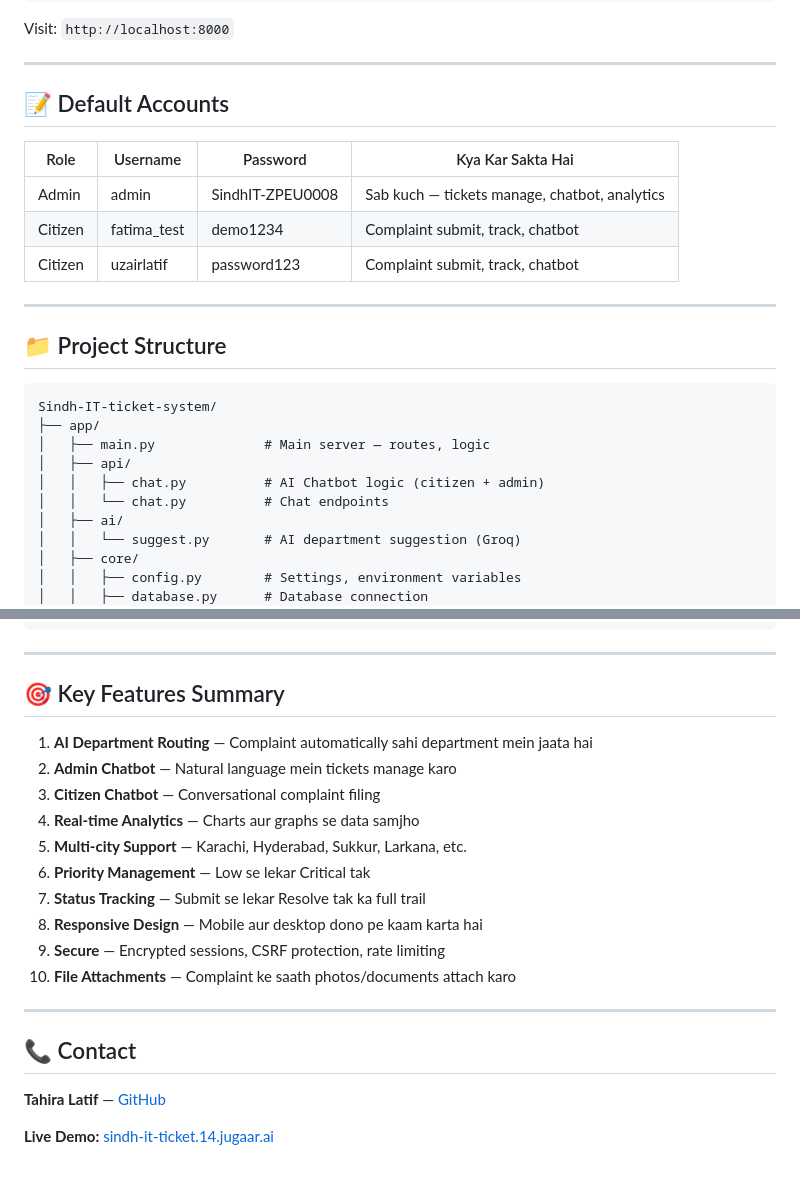
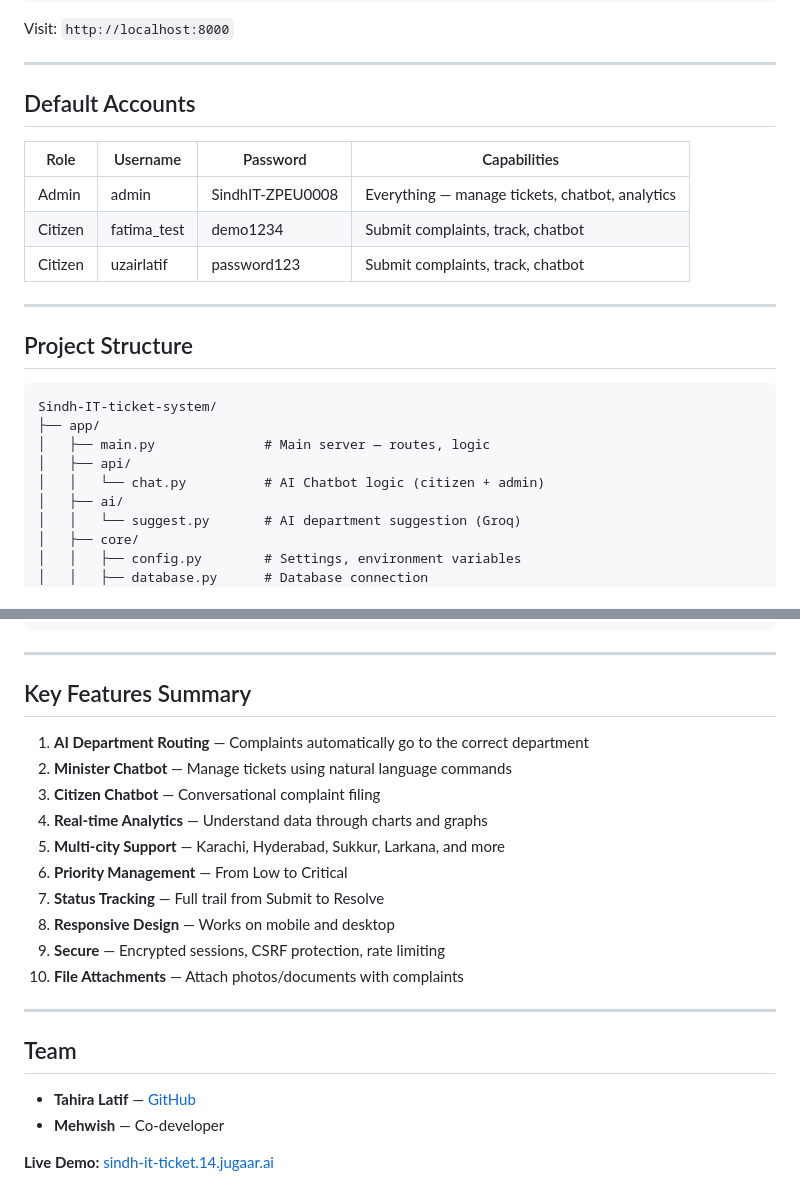
Before and after one commit to tahiralatif/Sindh-IT-ticket-system, a Markdown page: README.md, 2 parts joined by grey strips. Drawn GitHub-style.

````diff
--- a/README.md
+++ b/README.md
@@ -205,25 +200,24 @@ Visit: `http://localhost:8000`
 
 ---
 
-## 📝 Default Accounts
+## Default Accounts
 
-| Role | Username | Password | Kya Kar Sakta Hai |
-|------|----------|----------|-------------------|
-| Admin | admin | SindhIT-ZPEU0008 | Sab kuch — tickets manage, chatbot, analytics |
-| Citizen | fatima_test | demo1234 | Complaint submit, track, chatbot |
-| Citizen | uzairlatif | password123 | Complaint submit, track, chatbot |
+| Role | Username | Password | Capabilities |
+|------|----------|----------|-------------|
+| Admin | admin | SindhIT-ZPEU0008 | Everything — manage tickets, chatbot, analytics |
+| Citizen | fatima_test | demo1234 | Submit complaints, track, chatbot |
+| Citizen | uzairlatif | password123 | Submit complaints, track, chatbot |
 
 ---
 
-## 📁 Project Structure
+## Project Structure
 
 ```
 Sindh-IT-ticket-system/
 ├── app/
 │   ├── main.py              # Main server — routes, logic
 │   ├── api/
-│   │   ├── chat.py          # AI Chatbot logic (citizen + admin)
-│   │   └── chat.py          # Chat endpoints
+│   │   └── chat.py          # AI Chatbot logic (citizen + admin)
 │   ├── ai/
 │   │   └── suggest.py       # AI department suggestion (Groq)
 │   ├── core/
@@ -252,23 +246,24 @@ Sindh-IT-ticket-system/
 
 ---
 
-## 🎯 Key Features Summary
+## Key Features Summary
 
-1. **AI Department Routing** — Complaint automatically sahi department mein jaata hai
-2. **Admin Chatbot** — Natural language mein tickets manage karo
+1. **AI Department Routing** — Complaints automatically go to the correct department
+2. **Minister Chatbot** — Manage tickets using natural language commands
 3. **Citizen Chatbot** — Conversational complaint filing
-4. **Real-time Analytics** — Charts aur graphs se data samjho
-5. **Multi-city Support** — Karachi, Hyderabad, Sukkur, Larkana, etc.
-6. **Priority Management** — Low se lekar Critical tak
-7. **Status Tracking** — Submit se lekar Resolve tak ka full trail
-8. **Responsive Design** — Mobile aur desktop dono pe kaam karta hai
+4. **Real-time Analytics** — Understand data through charts and graphs
+5. **Multi-city Support** — Karachi, Hyderabad, Sukkur, Larkana, and more
+6. **Priority Management** — From Low to Critical
+7. **Status Tracking** — Full trail from Submit to Resolve
+8. **Responsive Design** — Works on mobile and desktop
 9. **Secure** — Encrypted sessions, CSRF protection, rate limiting
-10. **File Attachments** — Complaint ke saath photos/documents attach karo
+10. **File Attachments** — Attach photos/documents with complaints
 
 ---
 
-## 📞 Contact
+## Team
 
-**Tahira Latif** — [GitHub](https://github.com/tahiralatif)
+- **Tahira Latif** — [GitHub](https://github.com/tahiralatif)
+- **Mehwish** — Co-developer
 
 **Live Demo:** [sindh-it-ticket.14.jugaar.ai](https://sindh-it-ticket.14.jugaar.ai)
````
Also changed, not shown: other parts of README.md (+81 -86 lines).
